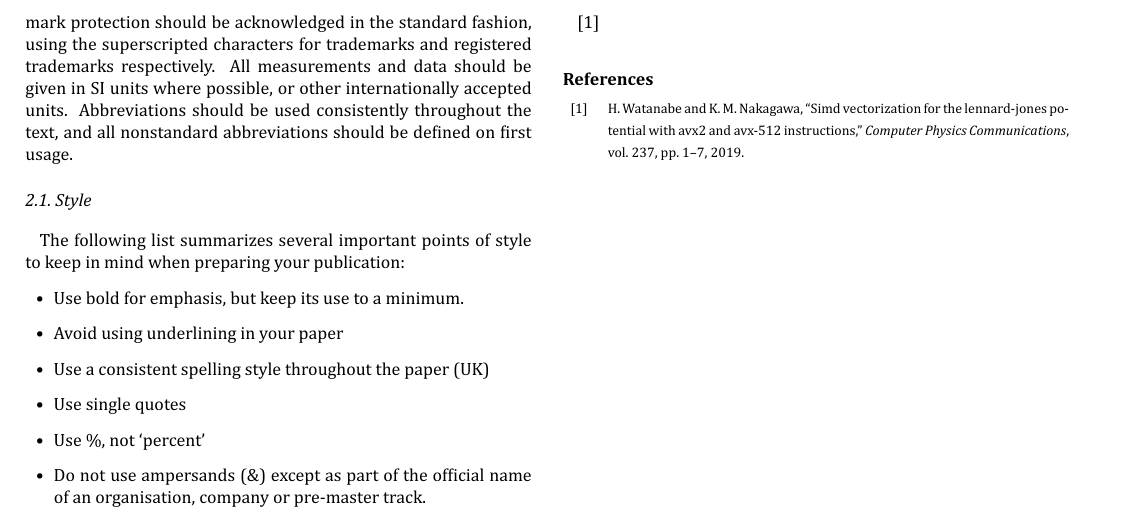
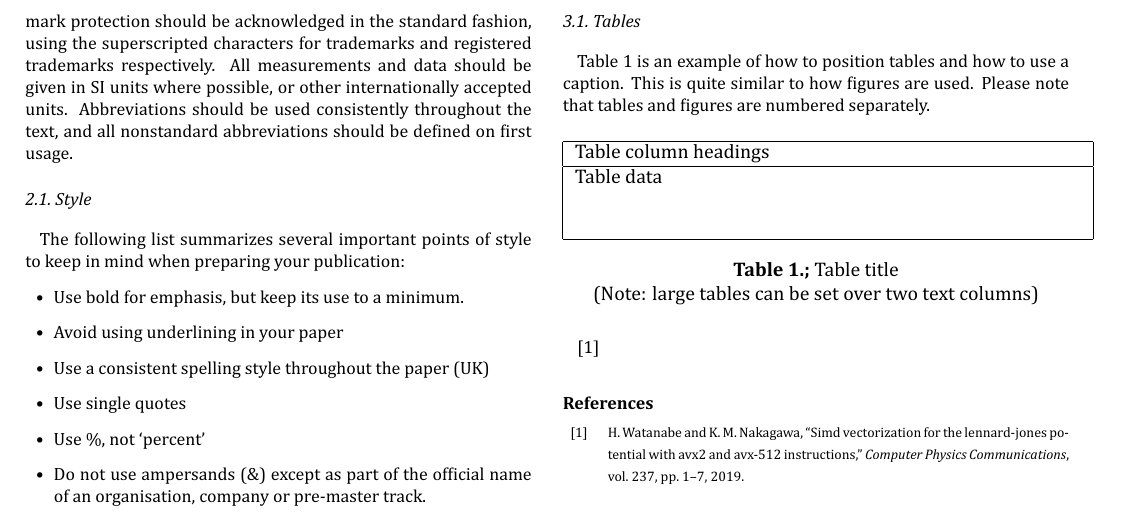
Before and after one commit to jochemarends/utwente-ars-latex-template, a LaTeX document (main.tex, which reads paper.cls): part of page 2 of 2, cut so that both start at the same text. Compiled offline with XeLaTeX.

Commit message:
working on template

```diff
--- a/main.tex
+++ b/main.tex
@@ -128,6 +128,24 @@ Any text in a figure should be at least 8 points in size.
     \caption{Caption.\\(Note: large figures can be set over two text columns)}
 \end{figure}
 
+\subsection{Tables}
+
+Table 1 is an example of how to position tables and how to use a caption.
+This is quite similar to how figures are used.
+Please note that tables and figures are numbered separately.
+
+\begin{table}[H]
+    \centering
+    \begin{tabular}{|p{\columnwidth}|}
+        \hline
+        Table column headings\\
+        \hline
+        Table data\\\\\\
+        \hline
+    \end{tabular}
+    \caption{Table title\\(Note: large tables can be set over two text columns)}
+\end{table}
+
 \cite{watanabe2019simd}
 
 \end{document}
--- a/paper.cls
+++ b/paper.cls
@@ -21,7 +21,7 @@
 \setlist[itemize]{leftmargin=0.5cm}
 
 \DeclareCaptionLabelSeparator{semicolon}{.; }
-\captionsetup{format=plain,labelfont=bf,labelsep=semicolon,width=\columnwidth}
+\captionsetup{format=plain,labelfont=bf,labelsep=semicolon,justification=centering}
 
 % proper formatting of dates
 \setdefaultdate{\usdate}
```
Also changed, not shown: main.pdf.
